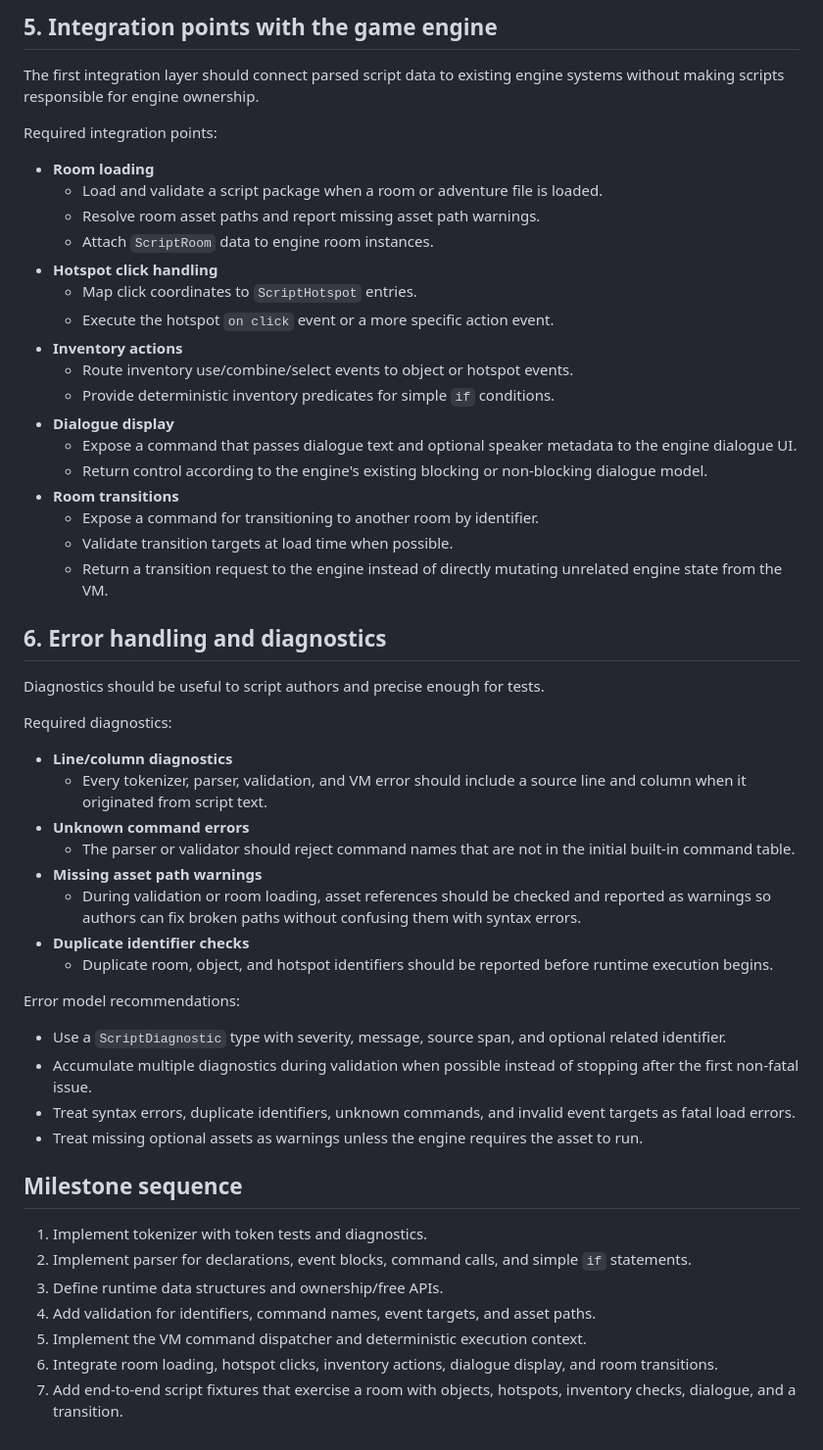
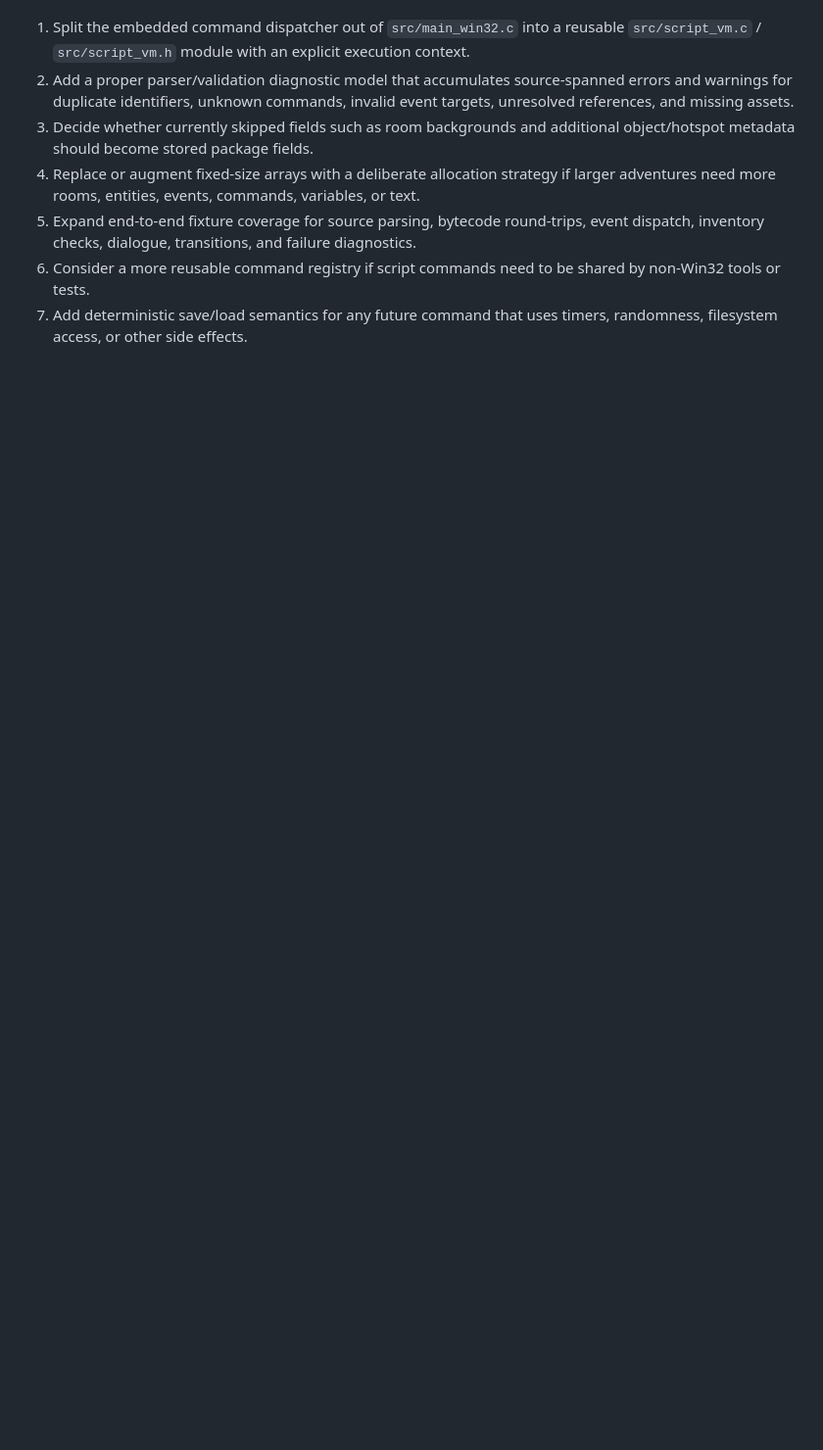
Before and after one commit to tomakela/yaat, a Markdown page: docs/script-runtime.md, the part around one of its changes. Shown at 98% size. GitHub-like rendering; blank space fills up the shorter version.

```diff
--- a/docs/script-runtime.md
+++ b/docs/script-runtime.md
@@ -124,55 +75,7 @@ The VM should keep command execution deterministic by avoiding timers, random nu
-## 5. Integration points with the game engine
-
-The first integration layer should connect parsed script data to existing engine systems without making scripts responsible for engine ownership.
-
-Required integration points:
-
-- **Room loading**
-  - Load and validate a script package when a room or adventure file is loaded.
-  - Resolve room asset paths and report missing asset path warnings.
-  - Attach `ScriptRoom` data to engine room instances.
-- **Hotspot click handling**
-  - Map click coordinates to `ScriptHotspot` entries.
-  - Execute the hotspot `on click` event or a more specific action event.
-- **Inventory actions**
-  - Route inventory use/combine/select events to object or hotspot events.
-  - Provide deterministic inventory predicates for simple `if` conditions.
-- **Dialogue display**
-  - Expose a command that passes dialogue text and optional speaker metadata to the engine dialogue UI.
-  - Return control according to the engine's existing blocking or non-blocking dialogue model.
-- **Room transitions**
-  - Expose a command for transitioning to another room by identifier.
-  - Validate transition targets at load time when possible.
-  - Return a transition request to the engine instead of directly mutating unrelated engine state from the VM.
-
-## 6. Error handling and diagnostics
-
-Diagnostics should be useful to script authors and precise enough for tests.
-
-Required diagnostics:
-
-- **Line/column diagnostics**
-  - Every tokenizer, parser, validation, and VM error should include a source line and column when it originated from script text.
-- **Unknown command errors**
-  - The parser or validator should reject command names that are not in the initial built-in command table.
-- **Missing asset path warnings**
-  - During validation or room loading, asset references should be checked and reported as warnings so authors can fix broken paths without confusing them with syntax errors.
-- **Duplicate identifier checks**
-  - Duplicate room, object, and hotspot identifiers should be reported before runtime execution begins.
-
-Error model recommendations:
-
-- Use a `ScriptDiagnostic` type with severity, message, source span, and optional related identifier.
-- Accumulate multiple diagnostics during validation when possible instead of stopping after the first non-fatal issue.
-- Treat syntax errors, duplicate identifiers, unknown commands, and invalid event targets as fatal load errors.
-- Treat missing optional assets as warnings unless the engine requires the asset to run.
-
-## Milestone sequence
-
-1. Implement tokenizer with token tests and diagnostics.
-2. Implement parser for declarations, event blocks, command calls, and simple `if` statements.
-3. Define runtime data structures and ownership/free APIs.
-4. Add validation for identifiers, command names, event targets, and asset paths.
-5. Implement the VM command dispatcher and deterministic execution context.
-6. Integrate room loading, hotspot clicks, inventory actions, dialogue display, and room transitions.
-7. Add end-to-end script fixtures that exercise a room with objects, hotspots, inventory checks, dialogue, and a transition.
+1. Split the embedded command dispatcher out of `src/main_win32.c` into a reusable `src/script_vm.c` / `src/script_vm.h` module with an explicit execution context.
+2. Add a proper parser/validation diagnostic model that accumulates source-spanned errors and warnings for duplicate identifiers, unknown commands, invalid event targets, unresolved references, and missing assets.
+3. Decide whether currently skipped fields such as room backgrounds and additional object/hotspot metadata should become stored package fields.
+4. Replace or augment fixed-size arrays with a deliberate allocation strategy if larger adventures need more rooms, entities, events, commands, variables, or text.
+5. Expand end-to-end fixture coverage for source parsing, bytecode round-trips, event dispatch, inventory checks, dialogue, transitions, and failure diagnostics.
+6. Consider a more reusable command registry if script commands need to be shared by non-Win32 tools or tests.
+7. Add deterministic save/load semantics for any future command that uses timers, randomness, filesystem access, or other side effects.
```
Also changed, not shown: other parts of docs/script-runtime.md (+48 -97 lines).
